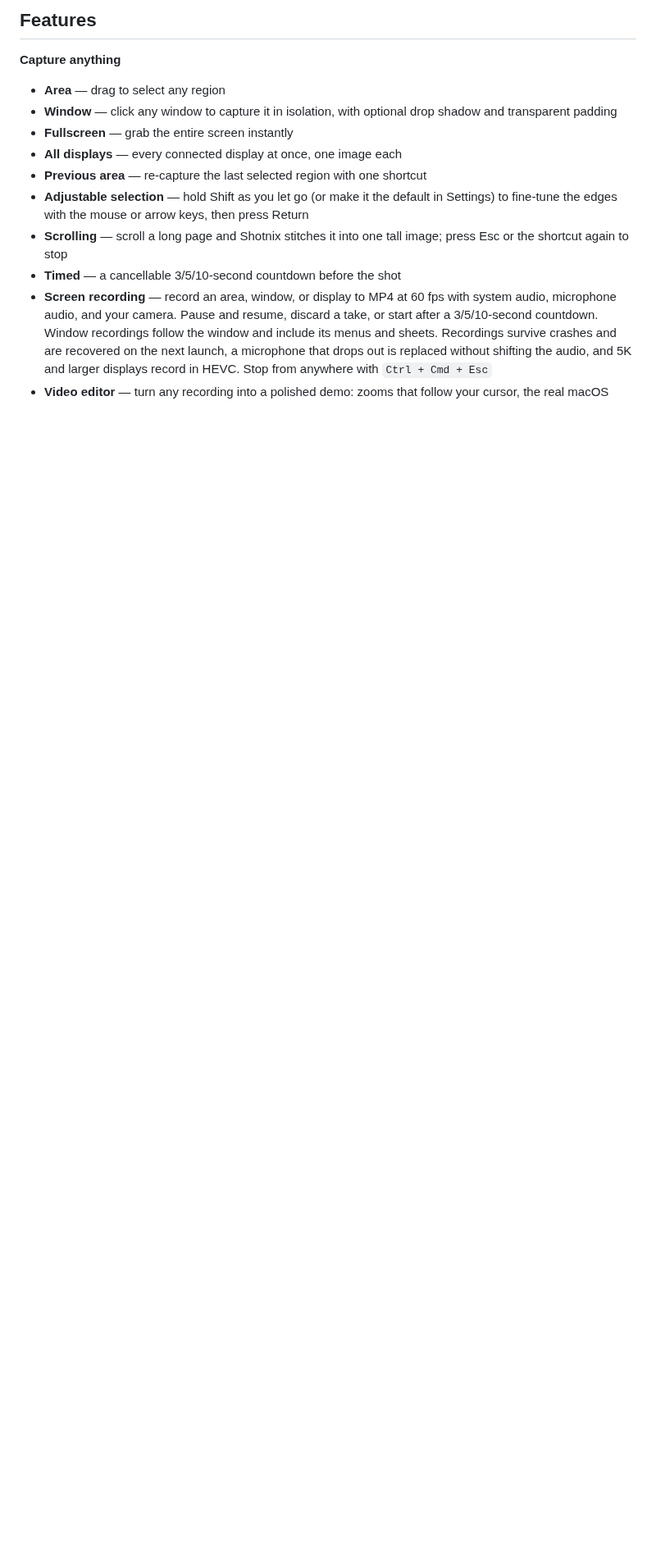
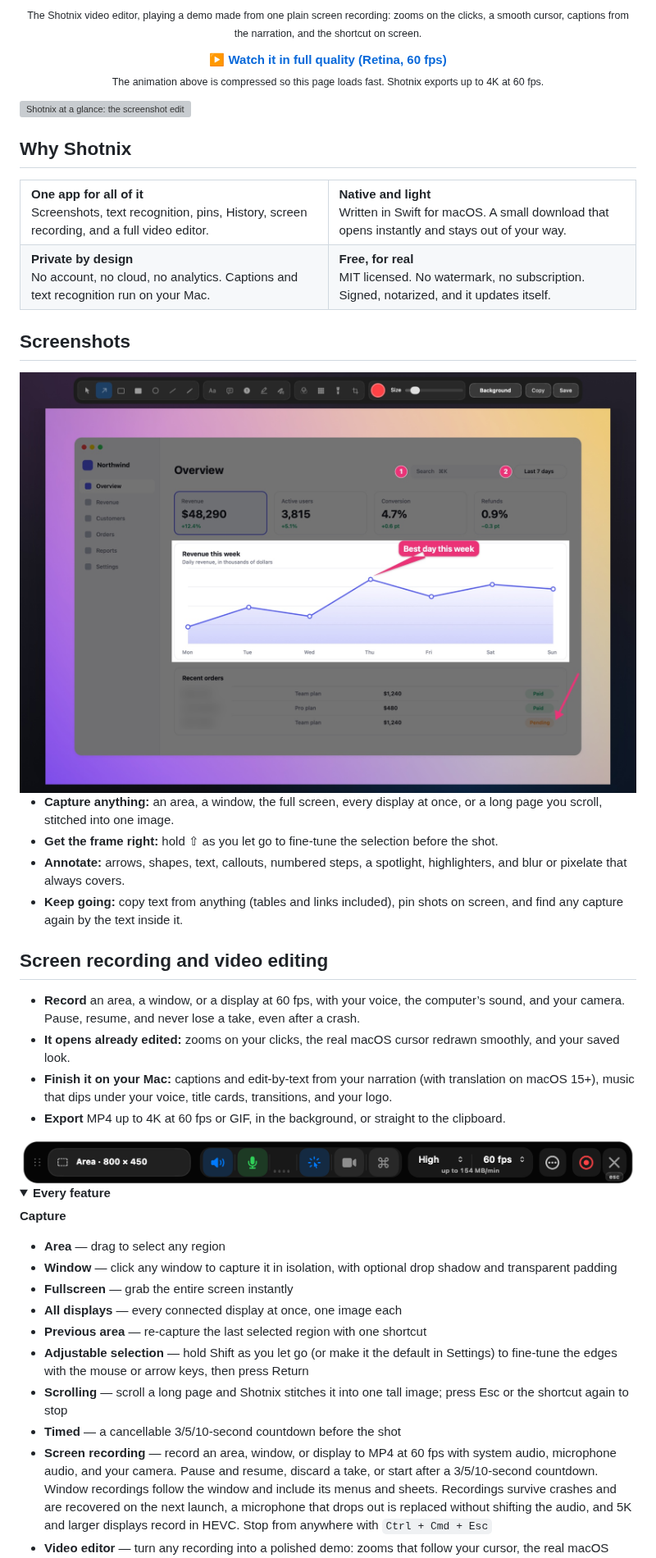
Before and after one commit to OMARVII/Shotnix, a Markdown page: README.md, the part around one of its changes. Shown at 82% size. Rendered like a GitHub page; pictures changed too: assets/readme/recording-bar.png (added), assets/readme/screenshot-editor.jpg (added); folded sections open; blank space fills up the shorter version; grey boxes are pictures that could not be loaded.

```diff
--- a/README.md
+++ b/README.md
@@ -31,7 +18,49 @@ Visit **[shotnix.com](https://shotnix.com/)** for the latest download and projec
 
-## Features
+<sub>The Shotnix video editor, playing a demo made from one plain screen recording: zooms on the clicks, a smooth cursor, captions from the narration, and the shortcut on screen.</sub>
 
-**Capture anything**
+<a href="https://shotnix.com/media/shotnix-editor-playback.mp4"><b>▶ Watch it in full quality (Retina, 60 fps)</b></a><br/>
+<sub>The animation above is compressed so this page loads fast. Shotnix exports up to 4K at 60 fps.</sub>
+
+</div>
+
+<img src="assets/screenshots/shotnix-annotation-editor-demo.png" width="100%" alt="Shotnix at a glance: the screenshot editor with arrows, text and backdrops, recording controls, window recording, backgrounds, and one-click export." />
+
+## Why Shotnix
+
+<table>
+<tr>
+<td width="50%"><b>One app for all of it</b><br/>Screenshots, text recognition, pins, History, screen recording, and a full video editor.</td>
+<td width="50%"><b>Native and light</b><br/>Written in Swift for macOS. A small download that opens instantly and stays out of your way.</td>
+</tr>
+<tr>
+<td width="50%"><b>Private by design</b><br/>No account, no cloud, no analytics. Captions and text recognition run on your Mac.</td>
+<td width="50%"><b>Free, for real</b><br/>MIT licensed. No watermark, no subscription. Signed, notarized, and it updates itself.</td>
+</tr>
+</table>
+
+## Screenshots
+
+<img src="assets/readme/screenshot-editor.jpg" width="100%" alt="The Shotnix screenshot editor: a dashboard screenshot on a gradient backdrop with a spotlight on the chart, a callout, numbered steps, blurred customer names, and an arrow." />
+
+- **Capture anything:** an area, a window, the full screen, every display at once, or a long page you scroll, stitched into one image.
+- **Get the frame right:** hold ⇧ as you let go to fine-tune the selection before the shot.
+- **Annotate:** arrows, shapes, text, callouts, numbered steps, a spotlight, highlighters, and blur or pixelate that always covers.
+- **Keep going:** copy text from anything (tables and links included), pin shots on screen, and find any capture again by the text inside it.
+
+## Screen recording and video editing
+
+- **Record** an area, a window, or a display at 60 fps, with your voice, the computer’s sound, and your camera. Pause, resume, and never lose a take, even after a crash.
+- **It opens already edited:** zooms on your clicks, the real macOS cursor redrawn smoothly, and your saved look.
+- **Finish it on your Mac:** captions and edit-by-text from your narration (with translation on macOS 15+), music that dips under your voice, title cards, transitions, and your logo.
+- **Export** MP4 up to 4K at 60 fps or GIF, in the background, or straight to the clipboard.
+
+<img src="assets/readme/recording-bar.png" width="100%" alt="The Shotnix recording bar: area, audio, microphone, pointer, camera and shortcut toggles, quality and frame rate, and the record button." />
+
+<details>
+<summary><b>Every feature</b></summary>
+
+**Capture**
+
 - **Area** — drag to select any region
 - **Window** — click any window to capture it in isolation, with optional drop shadow and transparent padding
 - **Fullscreen** — grab the entire screen instantly
```
Also changed, not shown: other parts of README.md (+30 -25 lines), 4 other files.
